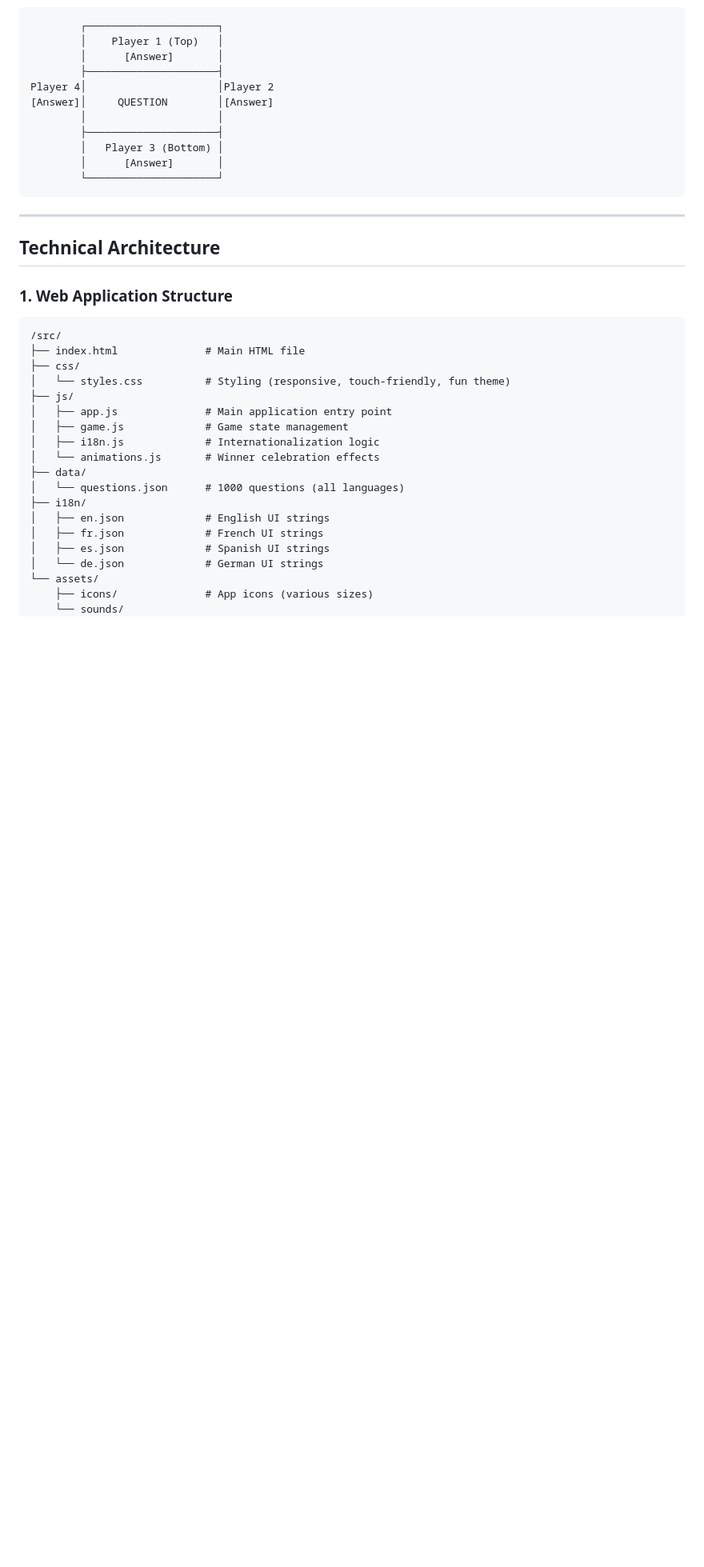
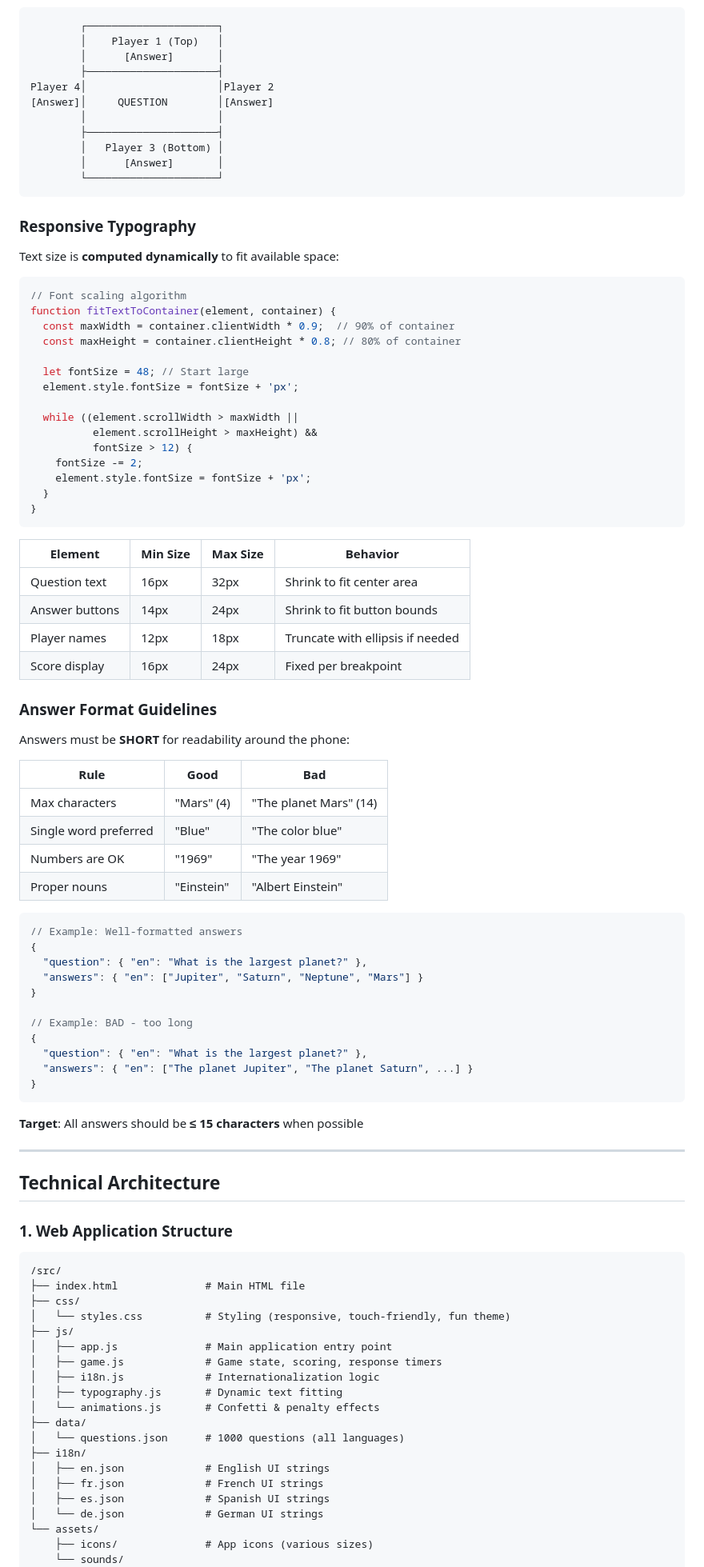
Before and after one commit to guilhem-/plandroid, a Markdown page: PLAN.md, the part around one of its changes. Shown at 80% size. GitHub-like rendering; blank space fills up the shorter version.

````diff
--- a/PLAN.md
+++ b/PLAN.md
@@ -73,6 +114,62 @@ Player 4│                     │Player 2
         └─────────────────────┘
 ```
 
+### Responsive Typography
+
+Text size is **computed dynamically** to fit available space:
+
+```javascript
+// Font scaling algorithm
+function fitTextToContainer(element, container) {
+  const maxWidth = container.clientWidth * 0.9;  // 90% of container
+  const maxHeight = container.clientHeight * 0.8; // 80% of container
+
+  let fontSize = 48; // Start large
+  element.style.fontSize = fontSize + 'px';
+
+  while ((element.scrollWidth > maxWidth ||
+          element.scrollHeight > maxHeight) &&
+          fontSize > 12) {
+    fontSize -= 2;
+    element.style.fontSize = fontSize + 'px';
+  }
+}
+```
+
+| Element | Min Size | Max Size | Behavior |
+|---------|----------|----------|----------|
+| Question text | 16px | 32px | Shrink to fit center area |
+| Answer buttons | 14px | 24px | Shrink to fit button bounds |
+| Player names | 12px | 18px | Truncate with ellipsis if needed |
+| Score display | 16px | 24px | Fixed per breakpoint |
+
+### Answer Format Guidelines
+
+Answers must be **SHORT** for readability around the phone:
+
+| Rule | Good | Bad |
+|------|------|-----|
+| Max characters | "Mars" (4) | "The planet Mars" (14) |
+| Single word preferred | "Blue" | "The color blue" |
+| Numbers are OK | "1969" | "The year 1969" |
+| Proper nouns | "Einstein" | "Albert Einstein" |
+
+```json
+// Example: Well-formatted answers
+{
+  "question": { "en": "What is the largest planet?" },
+  "answers": { "en": ["Jupiter", "Saturn", "Neptune", "Mars"] }
+}
+
+// Example: BAD - too long
+{
+  "question": { "en": "What is the largest planet?" },
+  "answers": { "en": ["The planet Jupiter", "The planet Saturn", ...] }
+}
+```
+
+**Target**: All answers should be **≤ 15 characters** when possible
+
 ---
 
 ## Technical Architecture
@@ -86,9 +183,10 @@ Player 4│                     │Player 2
 │   └── styles.css          # Styling (responsive, touch-friendly, fun theme)
 ├── js/
 │   ├── app.js              # Main application entry point
-│   ├── game.js             # Game state management
+│   ├── game.js             # Game state, scoring, response timers
 │   ├── i18n.js             # Internationalization logic
-│   └── animations.js       # Winner celebration effects
+│   ├── typography.js       # Dynamic text fitting
+│   └── animations.js       # Confetti & penalty effects
 ├── data/
 │   └── questions.json      # 1000 questions (all languages)
 ├── i18n/
````
Also changed, not shown: other parts of PLAN.md (+96 -4 lines).
